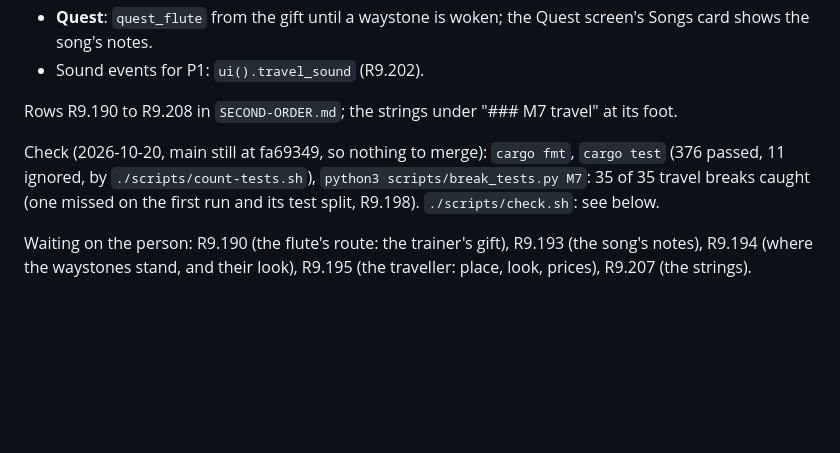
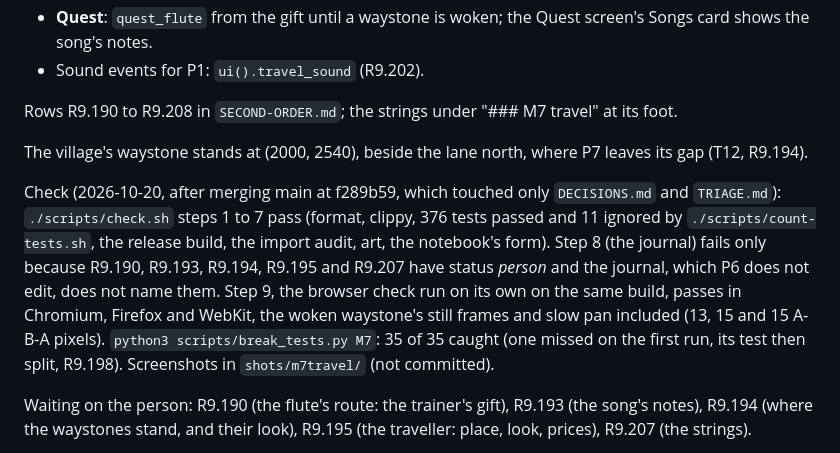
Before and after one commit to sgilson7/chumworld, a Markdown page: HANDOFF.md, the part around the change. Rendered like a GitHub page; blank space fills up the shorter version.

Commit message:
T11: handoff after merging main (P6)
Co-Authored-By: Claude Opus 5.5 (1M context) <noreply@anthropic.com>

```diff
--- a/HANDOFF.md
+++ b/HANDOFF.md
@@ -132,7 +132,9 @@ Built (`crates/core/src/travel.rs`, `data/travel.json`, `web/menus/song.js`):
 
 Rows R9.190 to R9.208 in `SECOND-ORDER.md`; the strings under "### M7 travel" at its foot.
 
-Check (2026-10-20, main still at fa69349, so nothing to merge): `cargo fmt`, `cargo test` (376 passed, 11 ignored, by `./scripts/count-tests.sh`), `python3 scripts/break_tests.py M7`: 35 of 35 travel breaks caught (one missed on the first run and its test split, R9.198). `./scripts/check.sh`: see below.
+The village's waystone stands at (2000, 2540), beside the lane north, where P7 leaves its gap (T12, R9.194).
+
+Check (2026-10-20, after merging main at f289b59, which touched only `DECISIONS.md` and `TRIAGE.md`): `./scripts/check.sh` steps 1 to 7 pass (format, clippy, 376 tests passed and 11 ignored by `./scripts/count-tests.sh`, the release build, the import audit, art, the notebook's form). Step 8 (the journal) fails only because R9.190, R9.193, R9.194, R9.195 and R9.207 have status *person* and the journal, which P6 does not edit, does not name them. Step 9, the browser check run on its own on the same build, passes in Chromium, Firefox and WebKit, the woken waystone's still frames and slow pan included (13, 15 and 15 A-B-A pixels). `python3 scripts/break_tests.py M7`: 35 of 35 caught (one missed on the first run, its test then split, R9.198). Screenshots in `shots/m7travel/` (not committed).
 
 Waiting on the person: R9.190 (the flute's route: the trainer's gift), R9.193 (the song's notes), R9.194 (where the waystones stand, and their look), R9.195 (the traveller: place, look, prices), R9.207 (the strings).
 
```
